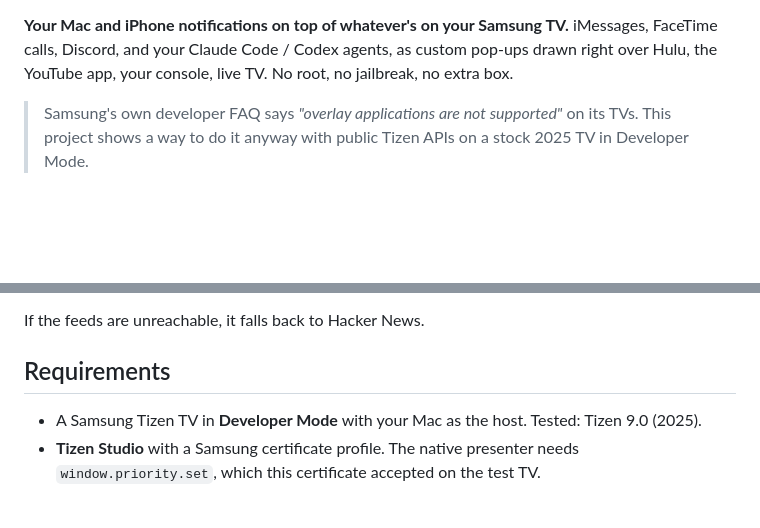
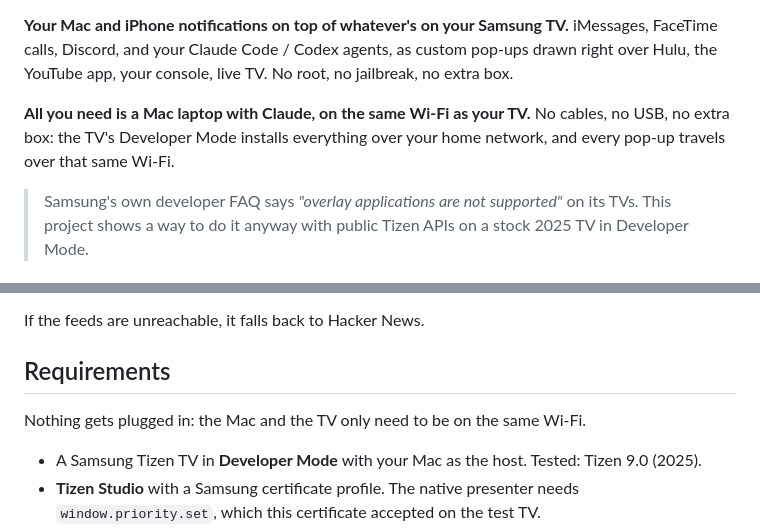
Before and after one commit to als7294/overscreen, a Markdown page: README.md, 2 parts joined by grey strips. Rendered like a GitHub page; blank space fills up the shorter version.

Commit message:
README: banner, badges, and the no-cables Wi-Fi note

```diff
--- a/README.md
+++ b/README.md
@@ -3,6 +9,10 @@
 **Your Mac and iPhone notifications on top of whatever's on your Samsung TV.**
 iMessages, FaceTime calls, Discord, and your Claude Code / Codex agents, as custom pop-ups drawn
 right over Hulu, the YouTube app, your console, live TV. No root, no jailbreak, no extra box.
+
+**All you need is a Mac laptop with Claude, on the same Wi-Fi as your TV.** No cables, no USB,
+no extra box: the TV's Developer Mode installs everything over your home network, and every
+pop-up travels over that same Wi-Fi.
 
 > Samsung's own developer FAQ says *"overlay applications are not supported"* on its TVs. This
 > project shows a way to do it anyway with public Tizen APIs on a stock 2025 TV in Developer Mode.
@@ -124,6 +134,8 @@ If the feeds are unreachable, it falls back to Hacker News.
 
 ## Requirements
 
+Nothing gets plugged in: the Mac and the TV only need to be on the same Wi-Fi.
+
 - A Samsung Tizen TV in **Developer Mode** with your Mac as the host. Tested: Tizen 9.0 (2025).
 - **Tizen Studio** with a Samsung certificate profile. The native presenter needs `window.priority.set`, which this certificate accepted on the test TV.
 - A **Mac**: Node 20+, Xcode command-line tools (Swift), and the .NET 6 Tizen workload for `tvoverlay/`.
```
Also changed, not shown: other parts of README.md (+7 -1 lines), docs/banner.png (added).
